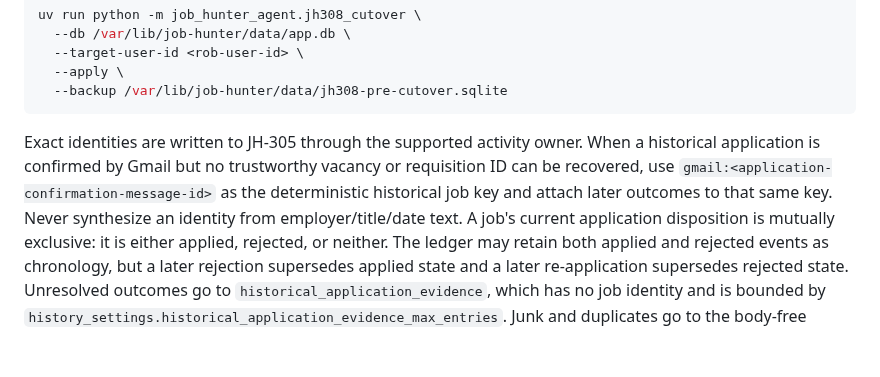
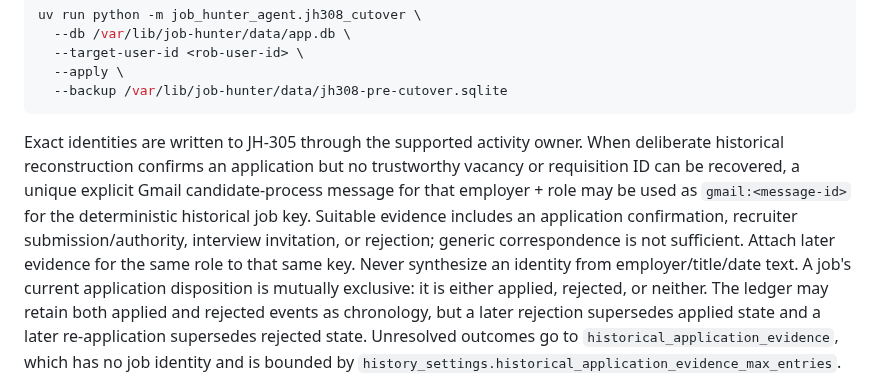
Before and after one commit to robvoto/job-hunter-agent, a Markdown page: docs/OPERATIONS.md, the part around the change. Drawn GitHub-style; blank space fills up the shorter version.

Commit message:
Document Gmail surrogate history identity

````diff
--- a/docs/OPERATIONS.md
+++ b/docs/OPERATIONS.md
@@ -479,10 +479,13 @@ uv run python -m job_hunter_agent.jh308_cutover \
 ```
 
 Exact identities are written to JH-305 through the supported activity owner.
-When a historical application is confirmed by Gmail but no trustworthy vacancy or
-requisition ID can be recovered, use `gmail:<application-confirmation-message-id>`
-as the deterministic historical job key and attach later outcomes to that same key.
-Never synthesize an identity from employer/title/date text. A job's current
+When deliberate historical reconstruction confirms an application but no trustworthy
+vacancy or requisition ID can be recovered, a unique explicit Gmail candidate-process
+message for that employer + role may be used as `gmail:<message-id>` for the
+deterministic historical job key. Suitable evidence includes an application
+confirmation, recruiter submission/authority, interview invitation, or rejection;
+generic correspondence is not sufficient. Attach later evidence for the same role to
+that same key. Never synthesize an identity from employer/title/date text. A job's current
 application disposition is mutually exclusive: it is either applied, rejected, or
 neither. The ledger may retain both applied and rejected events as chronology, but a
 later rejection supersedes applied state and a later re-application supersedes
````
